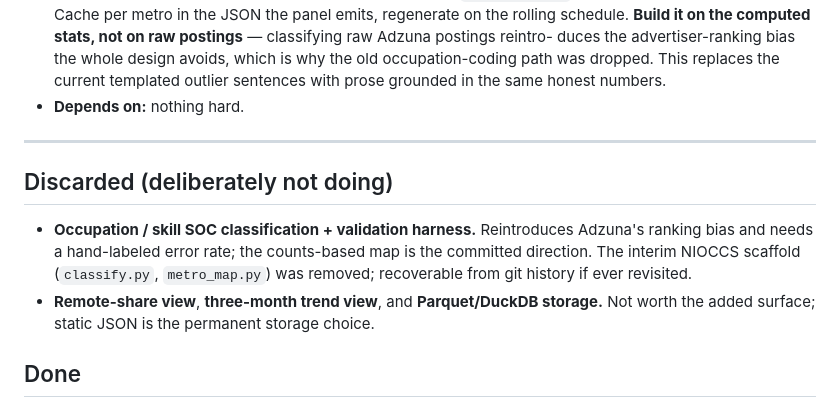
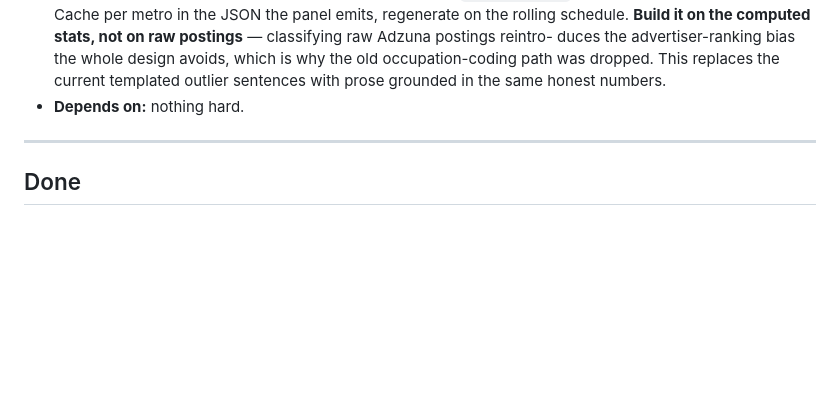
Before and after one commit to jakebohman/job-mapping, a Markdown page: ROADMAP.md, the part around the change. GitHub-like rendering; blank space fills up the shorter version.

```diff
--- a/ROADMAP.md
+++ b/ROADMAP.md
@@ -45,14 +45,6 @@ the names.
 
 ---
 
-## Discarded (deliberately not doing)
-- **Occupation / skill SOC classification + validation harness.** Reintroduces
-  Adzuna's ranking bias and needs a hand-labeled error rate; the counts-based map
-  is the committed direction. The interim NIOCCS scaffold (`classify.py`,
-  `metro_map.py`) was removed; recoverable from git history if ever revisited.
-- **Remote-share view**, **three-month trend view**, and **Parquet/DuckDB storage.**
-  Not worth the added surface; static JSON is the permanent storage choice.
-
 ## Done
 - **Deployed to GitHub Pages** with a daily auto-rebuild Action (data refresh +
   redeploy, keys as secrets, caches persisted across runs).
```
Also changed, not shown: README.md (+3 -16 lines).
